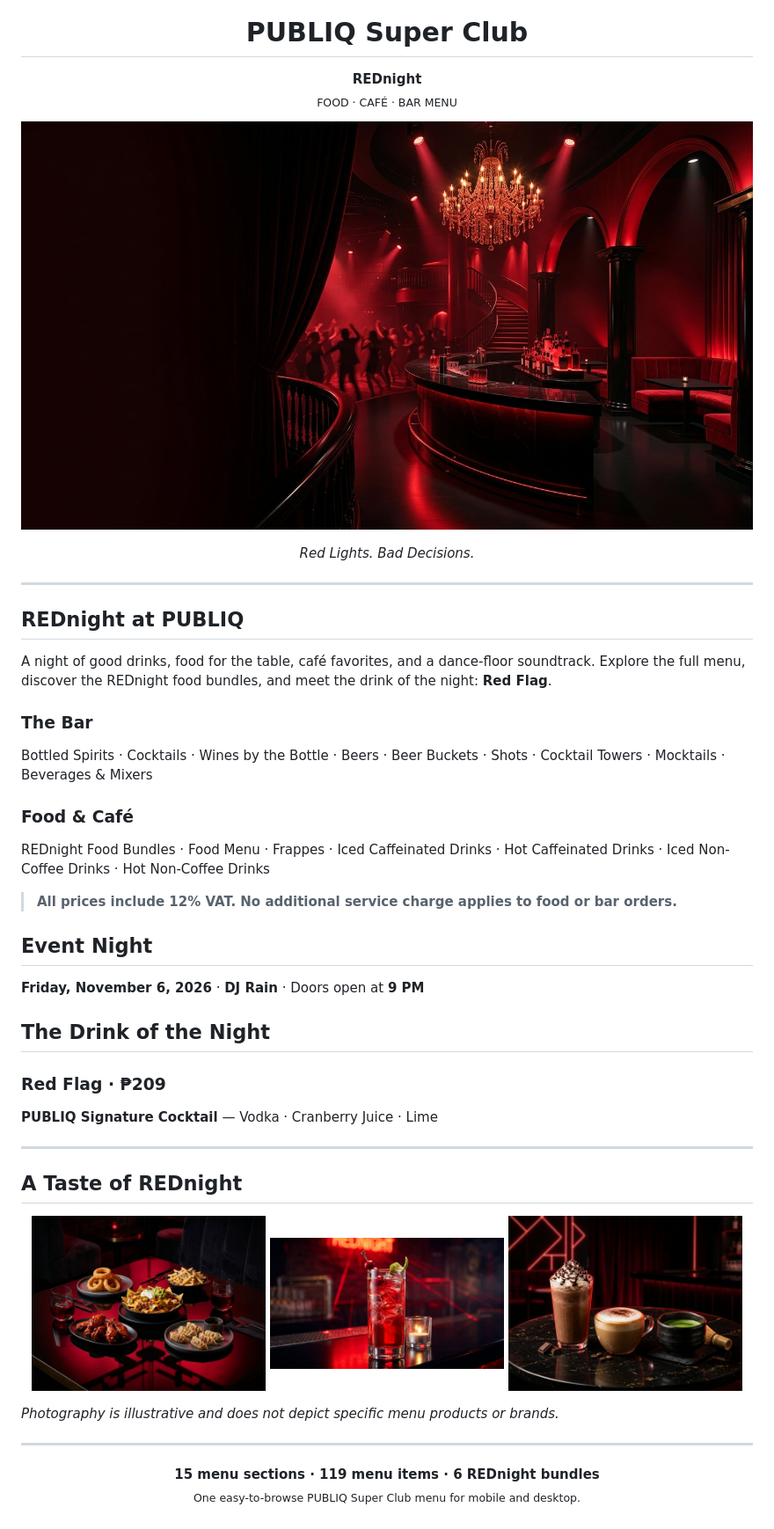
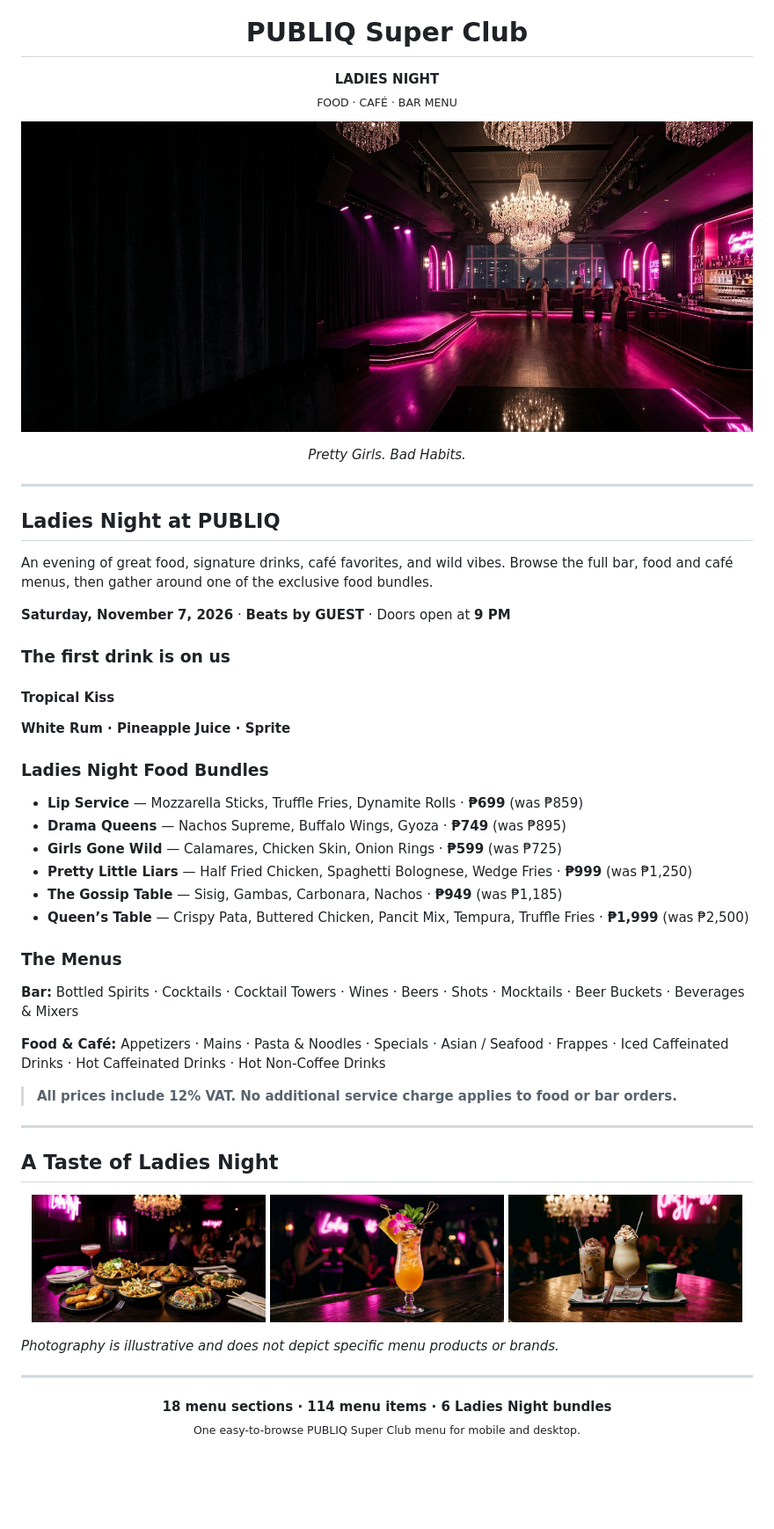
Before and after one commit to Sammuel5/PUBLIQ, a Markdown page: README.md, the part around the change. Shown at 88% size. Rendered like a GitHub page; pictures changed too: assets/ladies-night-cafe.jpg (added), assets/ladies-night-food.jpg (added), assets/ladies-night-hero.jpg (added); blank space fills up the shorter version.

Commit message:
Ladies Night

```diff
--- a/README.md
+++ b/README.md
@@ -4,50 +4,55 @@
 
 <h1 align="center">PUBLIQ Super Club</h1>
 <p align="center">
-  <strong>REDnight</strong><br>
+  <strong>LADIES NIGHT</strong><br>
   <sub>FOOD · CAFÉ · BAR MENU</sub>
 </p>
 
 <p align="center">
-  <img src="assets/rednight-hero.jpg" alt="The red-lit PUBLIQ Super Club REDnight atmosphere" width="100%">
+  <img src="assets/ladies-night-hero.jpg" alt="The magenta-lit PUBLIQ Super Club Ladies Night atmosphere" width="100%">
 </p>
 
-<p align="center"><em>Red Lights. Bad Decisions.</em></p>
+<p align="center"><em>Pretty Girls. Bad Habits.</em></p>
 
 ---
 
-## REDnight at PUBLIQ
+## Ladies Night at PUBLIQ
 
-A night of good drinks, food for the table, café favorites, and a dance-floor soundtrack. Explore the full menu, discover the REDnight food bundles, and meet the drink of the night: **Red Flag**.
+An evening of great food, signature drinks, café favorites, and wild vibes. Browse the full bar, food and café menus, then gather around one of the exclusive food bundles.
 
-### The Bar
+**Saturday, November 7, 2026** · **Beats by GUEST** · Doors open at **9 PM**
 
-Bottled Spirits · Cocktails · Wines by the Bottle · Beers · Beer Buckets · Shots · Cocktail Towers · Mocktails · Beverages &amp; Mixers
+### The first drink is on us
 
-### Food &amp; Café
+#### Tropical Kiss
 
-REDnight Food Bundles · Food Menu · Frappes · Iced Caffeinated Drinks · Hot Caffeinated Drinks · Iced Non-Coffee Drinks · Hot Non-Coffee Drinks
+**White Rum · Pineapple Juice · Sprite**
+
+### Ladies Night Food Bundles
+
+- **Lip Service** — Mozzarella Sticks, Truffle Fries, Dynamite Rolls · **₱699** (was ₱859)
+- **Drama Queens** — Nachos Supreme, Buffalo Wings, Gyoza · **₱749** (was ₱895)
+- **Girls Gone Wild** — Calamares, Chicken Skin, Onion Rings · **₱599** (was ₱725)
+- **Pretty Little Liars** — Half Fried Chicken, Spaghetti Bolognese, Wedge Fries · **₱999** (was ₱1,250)
+- **The Gossip Table** — Sisig, Gambas, Carbonara, Nachos · **₱949** (was ₱1,185)
+- **Queen’s Table** — Crispy Pata, Buttered Chicken, Pancit Mix, Tempura, Truffle Fries · **₱1,999** (was ₱2,500)
+
+### The Menus
+
+**Bar:** Bottled Spirits · Cocktails · Cocktail Towers · Wines · Beers · Shots · Mocktails · Beer Buckets · Beverages &amp; Mixers
+
+**Food &amp; Café:** Appetizers · Mains · Pasta &amp; Noodles · Specials · Asian / Seafood · Frappes · Iced Caffeinated Drinks · Hot Caffeinated Drinks · Hot Non-Coffee Drinks
 
 > **All prices include 12% VAT. No additional service charge applies to food or bar orders.**
 
-## Event Night
-
-**Friday, November 6, 2026** · **DJ Rain** · Doors open at **9 PM**
-
-## The Drink of the Night
-
-### Red Flag · ₱209
-
-**PUBLIQ Signature Cocktail** — Vodka · Cranberry Juice · Lime
-
 ---
 
-## A Taste of REDnight
+## A Taste of Ladies Night
 
 <p align="center">
-  <img src="assets/rednight-food.jpg" alt="Illustrative REDnight food spread" width="32%">
-  <img src="assets/rednight-drink.jpg" alt="Illustrative red cocktail" width="32%">
-  <img src="assets/rednight-cafe.jpg" alt="Illustrative café drinks" width="32%">
+  <img src="assets/ladies-night-food.jpg" alt="Illustrative Ladies Night food spread" width="32%">
+  <img src="assets/tropical-kiss.jpg" alt="Illustrative Tropical Kiss cocktail" width="32%">
+  <img src="assets/ladies-night-cafe.jpg" alt="Illustrative café drinks" width="32%">
 </p>
 
 *Photography is illustrative and does not depict specific menu products or brands.*
@@ -55,6 +60,6 @@ REDnight Food Bundles · Food Menu · Frappes · Iced Caffeinated Drinks · Hot
 ---
 
 <p align="center">
-  <strong>15 menu sections · 119 menu items · 6 REDnight bundles</strong><br>
+  <strong>18 menu sections · 114 menu items · 6 Ladies Night bundles</strong><br>
   <sub>One easy-to-browse PUBLIQ Super Club menu for mobile and desktop.</sub>
 </p>
```
Also changed, not shown: GITHUB-PAGES-TUTORIAL.md (+16 -20 lines), 3 other files.
